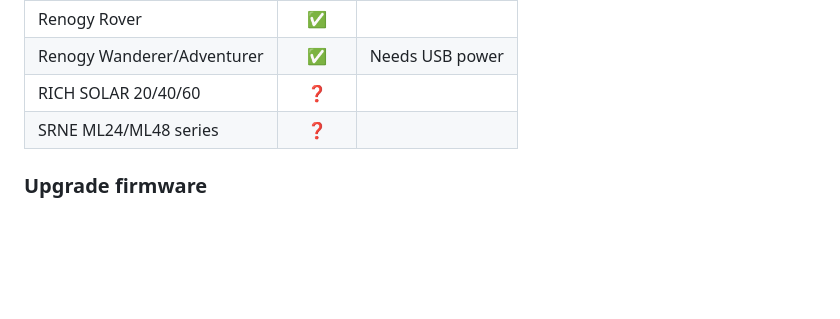
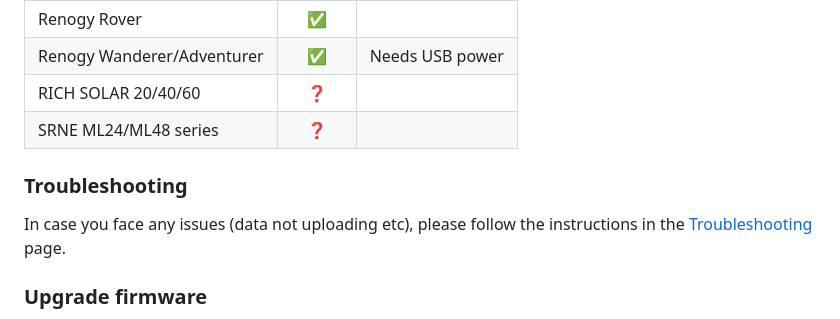
Before and after one commit to thewestlabs/RNG-SyNC-doc, a Markdown page: README.md, the part around the change. Drawn GitHub-style; blank space fills up the shorter version.

```diff
--- a/README.md
+++ b/README.md
@@ -44,6 +44,9 @@ Check [Wiki](https://github.com/thewestlabs/RNG-SyNC-doc/wiki) for more details
 | RICH SOLAR 20/40/60 | ❓ |  |
 | SRNE ML24/ML48 series | ❓ |  |
 
+### Troubleshooting
+In case you face any issues (data not uploading etc), please follow the instructions in the [Troubleshooting](https://github.com/thewestlabs/RNG-SyNC-doc/wiki/Troubleshooting) page.
+
 ### Upgrade firmware
 If you have an older version of the device and would like to update to latest firmware, contact me through store page with your order number. Check [changelog](https://github.com/thewestlabs/RNG-SyNC-doc/wiki/Micropython-Changelog) to know more about latest features.
 
```
